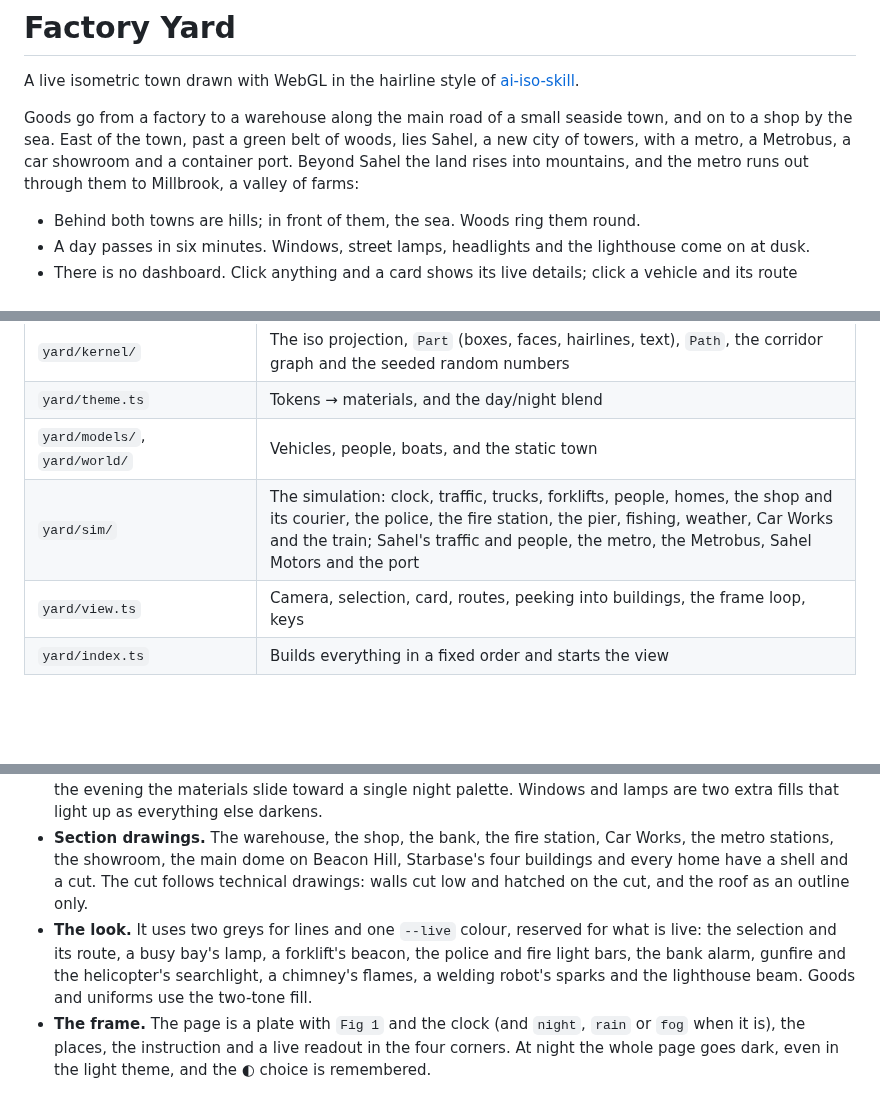
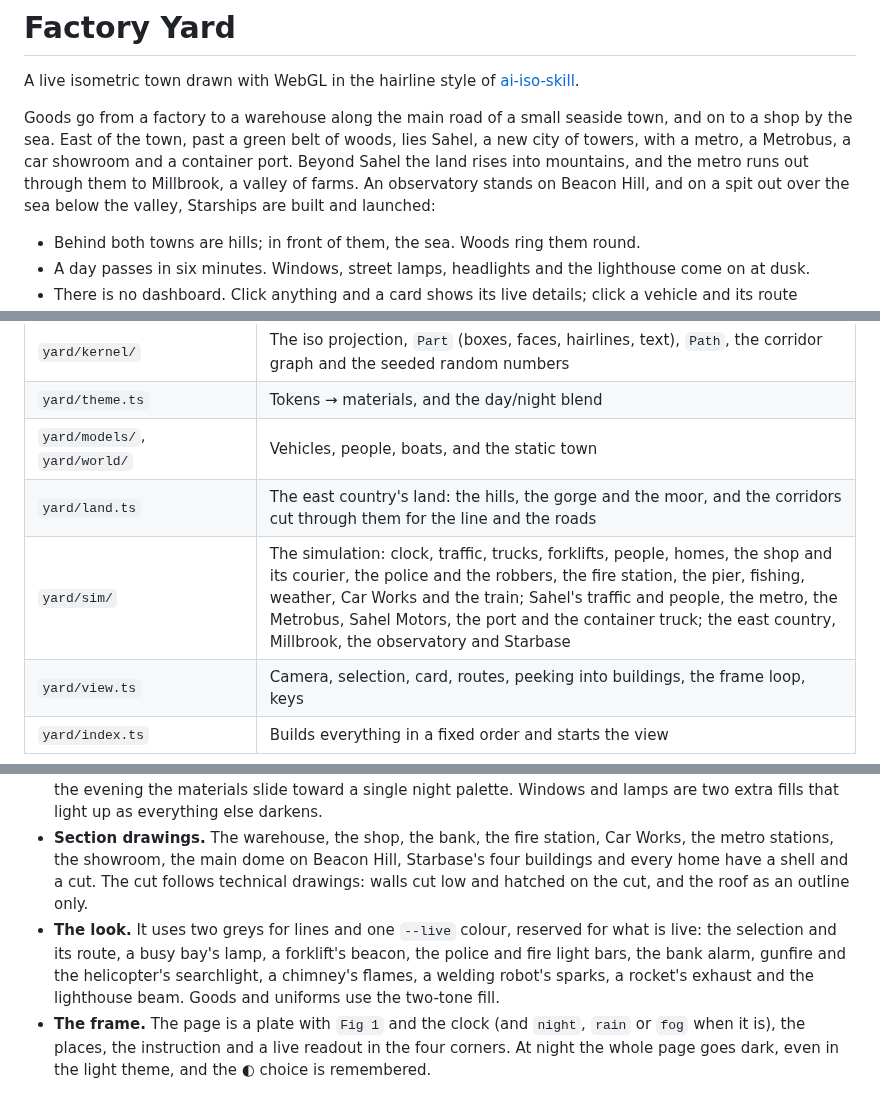
Before and after one commit to Khalidabdi1/factory, a Markdown page: README.md, 3 parts joined by grey strips. Rendered like a GitHub page; blank space fills up the shorter version.

Commit message:
Bring the README up to the east country, with two new figures
The README now covers everything east of Sahel: the land and Line 1's way out to Millbrook, the village, the robbery
crews and the police helicopter, the container truck, Car Works' inside, Beacon Hill Observatory and Gull Spit
Starbase, with the new nav buttons and keys and the debug launch. Two figures join the others, captured from the static
build: the east country by day with the observatory selected, and a Starship climbing past the tower at Gull Spit.

Co-Authored-By: Claude Opus 5.5 <noreply@anthropic.com>
Claude-Session: https://claude.ai/code/session_01PiVVN7SN1PbWfFyWFpn4XH

```diff
--- a/README.md
+++ b/README.md
@@ -5,7 +5,8 @@ A live isometric town drawn with WebGL in the hairline style of [ai-iso-skill](h
 Goods go from a factory to a warehouse along the main road of a small seaside town, and on to a shop by the sea. East of
 the town, past a green belt of woods, lies Sahel, a new city of towers, with a metro, a Metrobus, a car showroom and a
 container port. Beyond Sahel the land rises into mountains, and the metro runs out through them to Millbrook, a valley
-of farms:
+of farms. An observatory stands on Beacon Hill, and on a spit out over the sea below the valley, Starships are built and
+launched:
 - Behind both towns are hills; in front of them, the sea. Woods ring them round.
 - A day passes in six minutes. Windows, street lamps, headlights and the lighthouse come on at dusk.
 - There is no dashboard. Click anything and a card shows its live details; click a vehicle and its route appears.
@@ -34,7 +35,8 @@ To build the site, run `npm run build`. It writes plain HTML and JS to `out/`, s
 | `yard/kernel/` | The iso projection, `Part` (boxes, faces, hairlines, text), `Path`, the corridor graph and the seeded random numbers |
 | `yard/theme.ts` | Tokens → materials, and the day/night blend |
 | `yard/models/`, `yard/world/` | Vehicles, people, boats, and the static town |
-| `yard/sim/` | The simulation: clock, traffic, trucks, forklifts, people, homes, the shop and its courier, the police, the fire station, the pier, fishing, weather, Car Works and the train; Sahel's traffic and people, the metro, the Metrobus, Sahel Motors and the port |
+| `yard/land.ts` | The east country's land: the hills, the gorge and the moor, and the corridors cut through them for the line and the roads |
+| `yard/sim/` | The simulation: clock, traffic, trucks, forklifts, people, homes, the shop and its courier, the police and the robbers, the fire station, the pier, fishing, weather, Car Works and the train; Sahel's traffic and people, the metro, the Metrobus, Sahel Motors, the port and the container truck; the east country, Millbrook, the observatory and Starbase |
 | `yard/view.ts` | Camera, selection, card, routes, peeking into buildings, the frame loop, keys |
 | `yard/index.ts` | Builds everything in a fixed order and starts the view |
 
@@ -195,7 +201,7 @@ ai-iso-skill draws SVG figures with a small projection kernel. This page keeps t
 - **Hairlines.** Every edge is a `LineSegments2` exactly 1 CSS pixel wide at any zoom, the WebGL equivalent of `vector-effect: non-scaling-stroke`. Faces are flat, unlit and opaque, so the depth buffer hides lines behind them.
 - **Day and night.** Every colour is a CSS custom property, with one set for dark and one for light. Through the evening the materials slide toward a single night palette. Windows and lamps are two extra fills that light up as everything else darkens.
 - **Section drawings.** The warehouse, the shop, the bank, the fire station, Car Works, the metro stations, the showroom, the main dome on Beacon Hill, Starbase's four buildings and every home have a shell and a cut. The cut follows technical drawings: walls cut low and hatched on the cut, and the roof as an outline only.
-- **The look.** It uses two greys for lines and one `--live` colour, reserved for what is live: the selection and its route, a busy bay's lamp, a forklift's beacon, the police and fire light bars, the bank alarm, gunfire and the helicopter's searchlight, a chimney's flames, a welding robot's sparks and the lighthouse beam. Goods and uniforms use the two-tone fill.
+- **The look.** It uses two greys for lines and one `--live` colour, reserved for what is live: the selection and its route, a busy bay's lamp, a forklift's beacon, the police and fire light bars, the bank alarm, gunfire and the helicopter's searchlight, a chimney's flames, a welding robot's sparks, a rocket's exhaust and the lighthouse beam. Goods and uniforms use the two-tone fill.
 - **The frame.** The page is a plate with `Fig 1` and the clock (and `night`, `rain` or `fog` when it is), the places, the instruction and a live readout in the four corners. At night the whole page goes dark, even in the light theme, and the ◐ choice is remembered.
 
 three.js and the font are bundled with the site, so it runs without loading anything from elsewhere.
```
Also changed, not shown: other parts of README.md (+4 -0 lines), AGENTS.md (+2 -0 lines), docs/east.png (added), docs/starbase.png (added).
